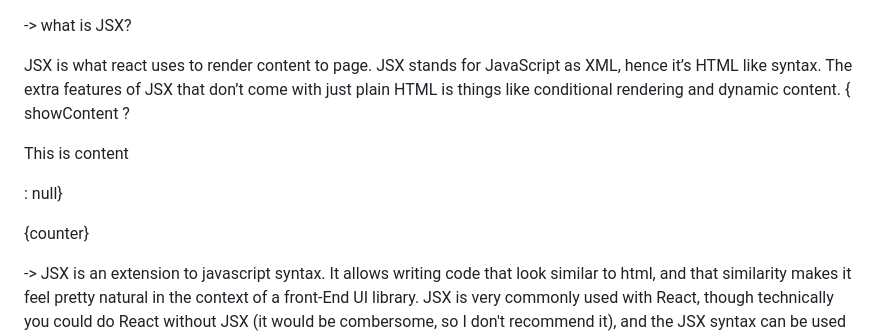
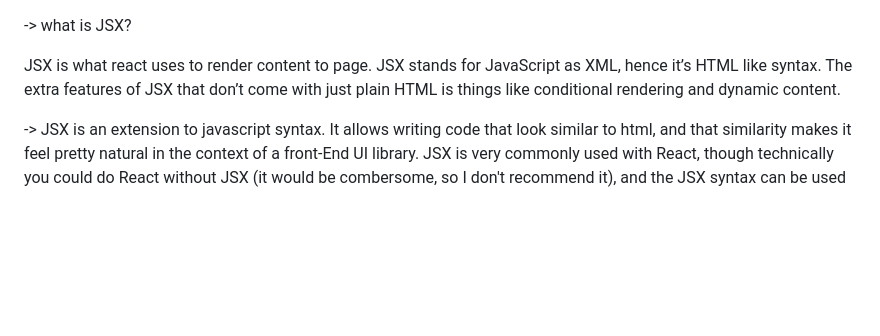
Before and after one commit to Mohitsinghparmarg/Episode-03-Laying-the-Foundation, a Markdown page: Episode-03-Laying the Foundation/README.md, the part around the change. GitHub-like rendering; blank space fills up the shorter version.

```diff
--- a/Episode-03-Laying the Foundation/README.md
+++ b/Episode-03-Laying the Foundation/README.md
@@ -3,8 +3,6 @@
    JSX is what react uses to render content to page. JSX stands for JavaScript as XML, hence
    it’s HTML like syntax. The extra features of JSX that don’t come with just plain HTML is
     things like conditional rendering and dynamic content.
-   { showContent ? <p>This is content</p> : null}
-   <p>{counter} </p>
 
 -> JSX is an extension to javascript syntax. It allows writing code that look similar to html, and that similarity makes it feel pretty natural in the context of a front-End UI library. JSX is very commonly used with React, though technically you could do React without JSX (it would be combersome, so I don't recommend it), and the JSX syntax can be used with other libraries than react (this isn't common).
 In the context of react,
```
